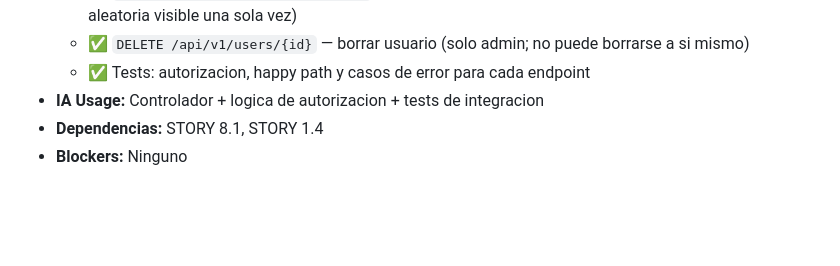
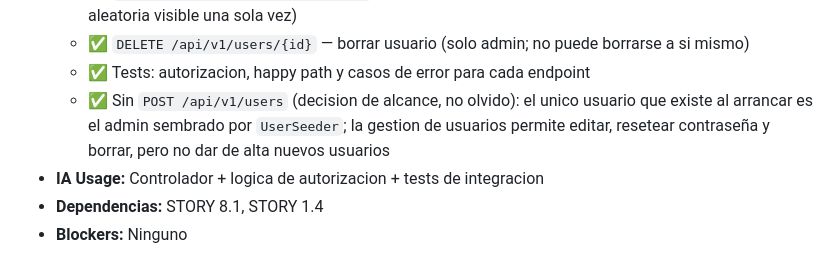
Before and after one commit to brass4study/xestify, a Markdown page: docs/11-backlog/backlog.md, the part around the change. GitHub-like rendering; blank space fills up the shorter version.

Commit message:
fix: auditoria [20260811][01.11] documenta como decision de alcance la ausencia de POST /api/v1/users
Causa raiz: backend/src/config/routes.php:30-35 no registra ninguna
ruta POST /api/v1/users; STORY 8.2 del backlog tampoco la lista entre
sus criterios, pero no quedaba dicho de forma explicita que la
ausencia es una decision consciente (el unico usuario existente al
arrancar es el admin sembrado por UserSeeder) y no un olvido.

Arreglo: solo documentacion. Se añade un criterio explicito a STORY
8.2 en docs/11-backlog/backlog.md dejando constancia de la decision,
para que quede claro en la memoria del TFM sin necesidad de abrir el
alcance a implementar alta de usuarios.

```diff
--- a/docs/11-backlog/backlog.md
+++ b/docs/11-backlog/backlog.md
@@ -907,6 +907,7 @@ Objetivo: Incorporar gestion de perfil propio para todos los usuarios y panel de
   - ✅ `PUT  /api/v1/users/{id}/password` — reset de contraseña (solo admin, genera password aleatoria visible una sola vez)
   - ✅ `DELETE /api/v1/users/{id}` — borrar usuario (solo admin; no puede borrarse a si mismo)
   - ✅ Tests: autorizacion, happy path y casos de error para cada endpoint
+  - ✅ Sin `POST /api/v1/users` (decision de alcance, no olvido): el unico usuario que existe al arrancar es el admin sembrado por `UserSeeder`; la gestion de usuarios permite editar, resetear contraseña y borrar, pero no dar de alta nuevos usuarios
 - **IA Usage:** Controlador + logica de autorizacion + tests de integracion
 - **Dependencias:** STORY 8.1, STORY 1.4
 - **Blockers:** Ninguno
```
Also changed, not shown: 1 other file.
